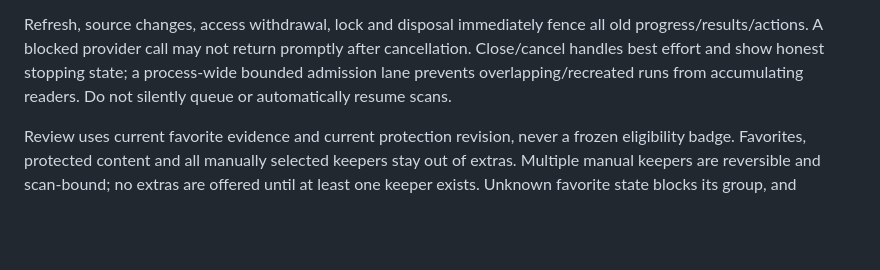
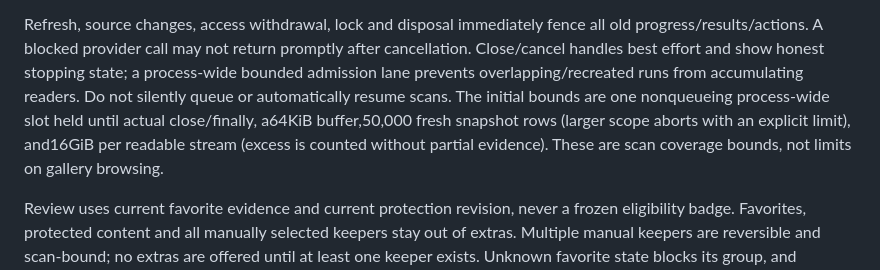
Before and after one commit to macdarenz-droid/Still, a Markdown page: docs/decisions/0005-cleanup-review.md, the part around the change. Drawn GitHub-style; blank space fills up the shorter version.

Commit message:
docs: record bounded cleanup scan admission and coverage

```diff
--- a/docs/decisions/0005-cleanup-review.md
+++ b/docs/decisions/0005-cleanup-review.md
@@ -39,6 +39,10 @@ all old progress/results/actions. A blocked provider call may not return promptl
 after cancellation. Close/cancel handles best effort and show honest stopping
 state; a process-wide bounded admission lane prevents overlapping/recreated runs
 from accumulating readers. Do not silently queue or automatically resume scans.
+The initial bounds are one nonqueueing process-wide slot held until actual
+close/finally, a64KiB buffer,50,000 fresh snapshot rows (larger scope aborts with
+an explicit limit), and16GiB per readable stream (excess is counted without
+partial evidence). These are scan coverage bounds, not limits on gallery browsing.
 
 Review uses current favorite evidence and current protection revision, never a
 frozen eligibility badge. Favorites, protected content and all manually selected
```
